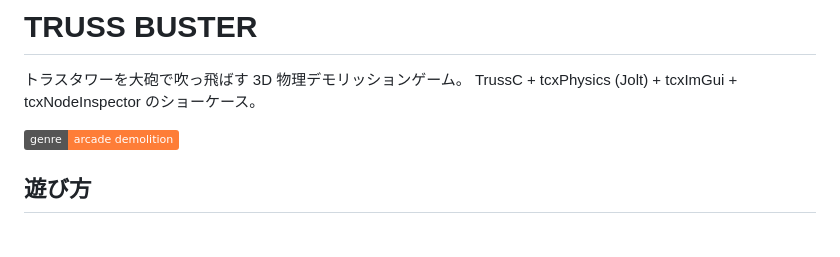
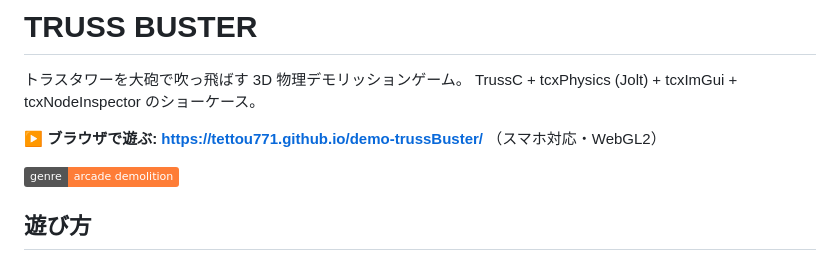
Before and after one commit to tettou771/demo-trussBuster, a Markdown page: README.md, the part around the change. Drawn GitHub-style; badges without logos; blank space fills up the shorter version.

Commit message:
doc: add gh-pages demo link

```diff
--- a/README.md
+++ b/README.md
@@ -2,6 +2,8 @@
 
 トラスタワーを大砲で吹っ飛ばす 3D 物理デモリッションゲーム。
 TrussC + tcxPhysics (Jolt) + tcxImGui + tcxNodeInspector のショーケース。
+
+**▶ ブラウザで遊ぶ: https://tettou771.github.io/demo-trussBuster/** （スマホ対応・WebGL2）
 
 ![genre](https://img.shields.io/badge/genre-arcade%20demolition-orange)
 
```
